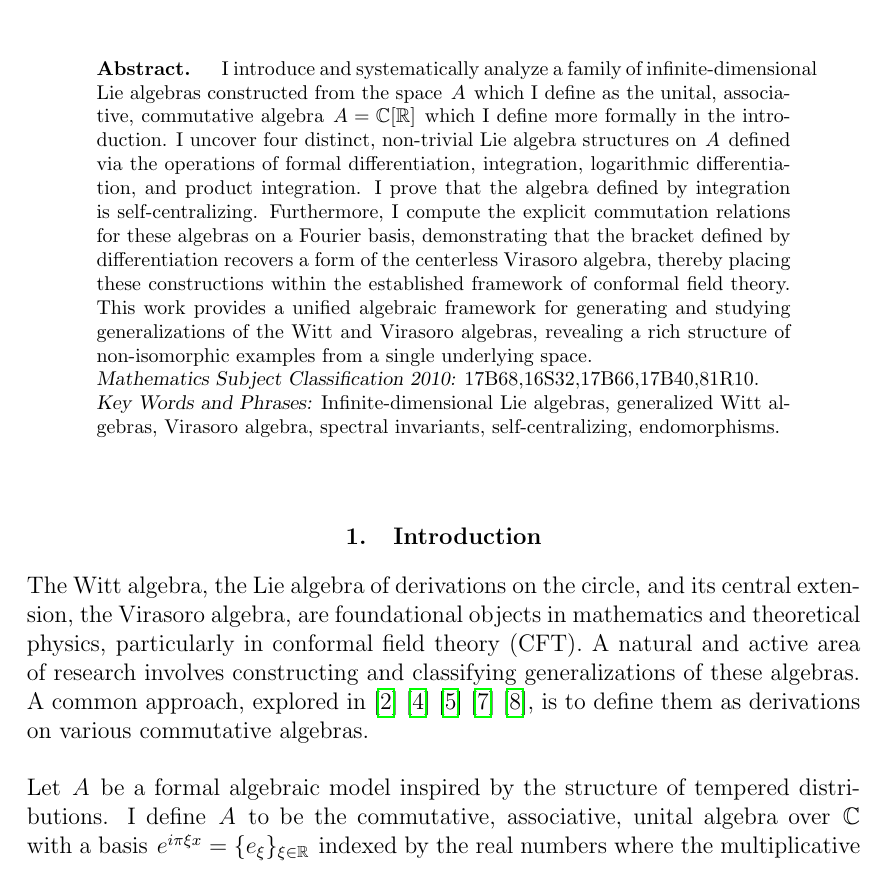
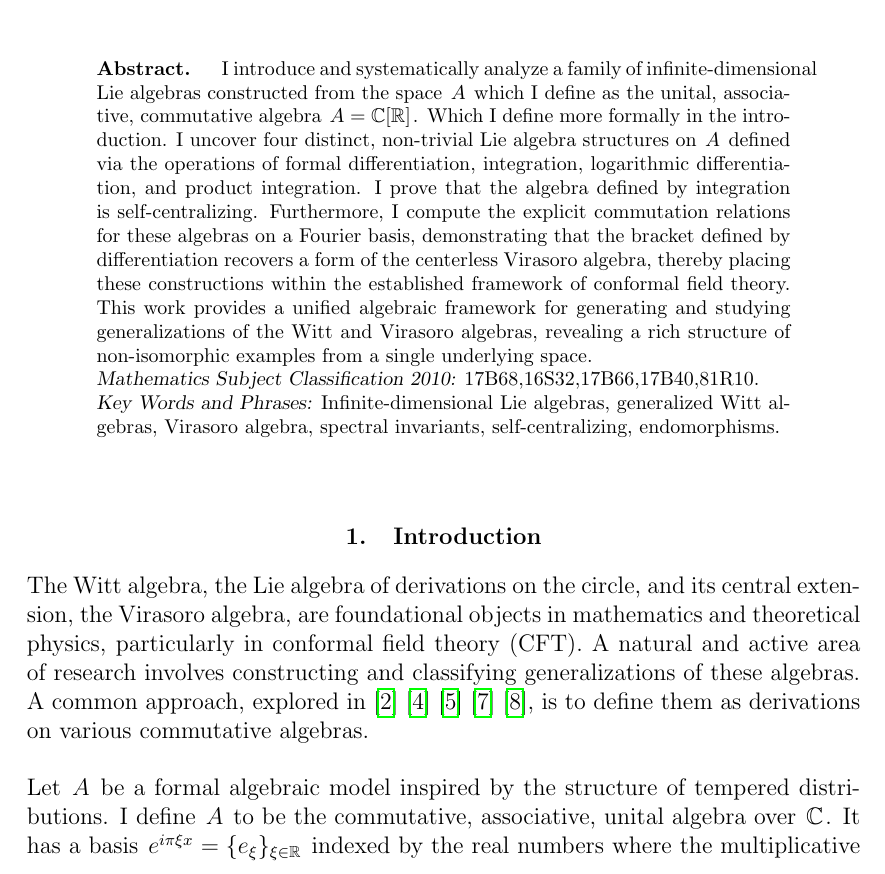
Before and after one commit to dremmeng/witt, a LaTeX document (forlie.tex): part of page 1 of 11, cut so that both start at the same text. Compiled offline with pdfLaTeX.

Commit message:
Add files via upload

```diff
--- a/forlie.tex
+++ b/forlie.tex
@@ -55,7 +55,7 @@
 
 \maketitle
 \begin{abstract}
-I introduce and systematically analyze a family of infinite-dimensional Lie algebras constructed from the space $A$ which I define as the unital, associative, commutative algebra $A=\C[\R]$ which I define more formally in the introduction.
+I introduce and systematically analyze a family of infinite-dimensional Lie algebras constructed from the space $A$ which I define as the unital, associative, commutative algebra $A=\C[\R]$. Which I define more formally in the introduction.
 I uncover four distinct, non-trivial Lie algebra structures on $A$ defined via the operations of formal differentiation, integration, logarithmic differentiation, and product integration.
 I prove that the algebra defined by integration is self-centralizing. Furthermore, I compute the explicit commutation relations for these algebras on a Fourier basis, demonstrating that the bracket defined by differentiation recovers a form of the centerless Virasoro algebra, thereby placing these constructions within the established framework of conformal field theory. This work provides a unified algebraic framework for generating and studying generalizations of the Witt and Virasoro algebras, revealing a rich structure of non-isomorphic examples from a single underlying space.
 \end{abstract}
@@ -63,7 +63,7 @@ I prove that the algebra defined by integration is self-centralizing. Furthermor
    The Witt algebra, the Lie algebra of derivations on the circle, and its central extension, the Virasoro algebra, are foundational objects in mathematics and theoretical physics, particularly in conformal field theory (CFT). A natural and active area of research involves constructing and classifying generalizations of these algebras.
    A common approach, explored in \cite{Dokovic1998} \cite{Kac1974} \cite{Kac1990} \cite{Nam1999} \cite{pakianathan2010generalizedwittalgebrasvariable}, is to define them as derivations on various commutative algebras. $\\$ $\\$
 Let $A$ be a formal algebraic model inspired by the structure of tempered distributions.
-I define $A$ to be the commutative, associative, unital algebra over $\C$ with a basis $e^{i \pi \xi x} = \{e_\xi\}_{\xi \in \R}$ indexed by the real numbers where the multiplicative structure is defined on basis elements by:
+I define $A$ to be the commutative, associative, unital algebra over $\C$. It has a basis $e^{i \pi \xi x} = \{e_\xi\}_{\xi \in \R}$ indexed by the real numbers where the multiplicative structure is defined on basis elements by:
 \begin{align*}
    e_\xi \cdot e_\mu = e_{\xi + \mu}
 \end{align*}
```
Also changed, not shown: forlie.pdf.
